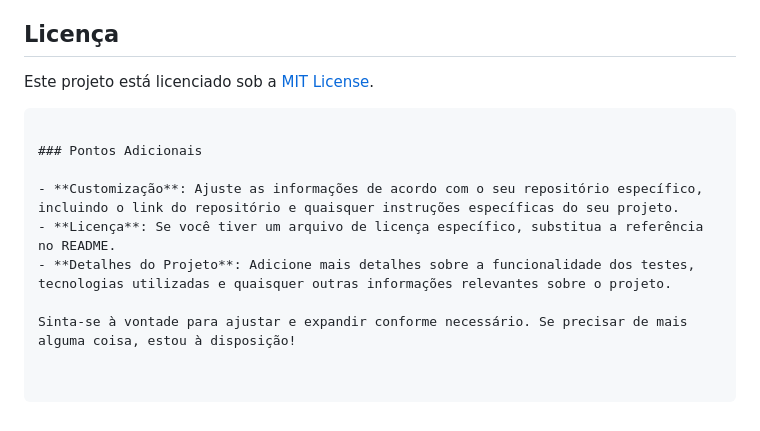
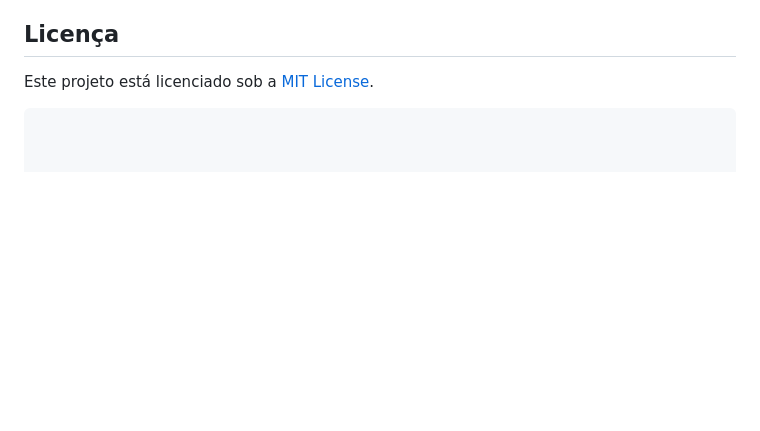
Before and after one commit to PaulooBarros/Cypress-Cadastro-Eventos, a Markdown page: README.md, the part around the change. Rendered like a GitHub page; blank space fills up the shorter version.

````diff
--- a/README.md
+++ b/README.md
@@ -133,11 +133,3 @@ Se você deseja contribuir com este projeto, siga as etapas abaixo:
 Este projeto está licenciado sob a [MIT License](LICENSE).
 
 ```
-
-### Pontos Adicionais
-
-- **Customização**: Ajuste as informações de acordo com o seu repositório específico, incluindo o link do repositório e quaisquer instruções específicas do seu projeto.
-- **Licença**: Se você tiver um arquivo de licença específico, substitua a referência no README.
-- **Detalhes do Projeto**: Adicione mais detalhes sobre a funcionalidade dos testes, tecnologias utilizadas e quaisquer outras informações relevantes sobre o projeto.
-
-Sinta-se à vontade para ajustar e expandir conforme necessário. Se precisar de mais alguma coisa, estou à disposição!
````
